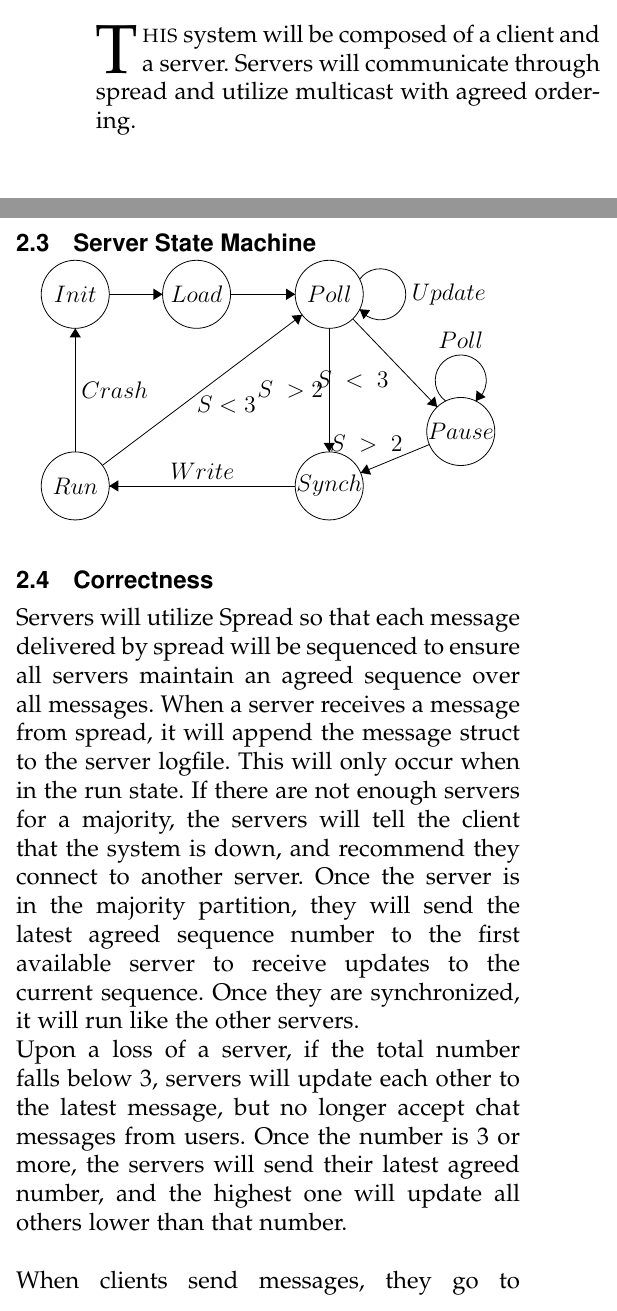
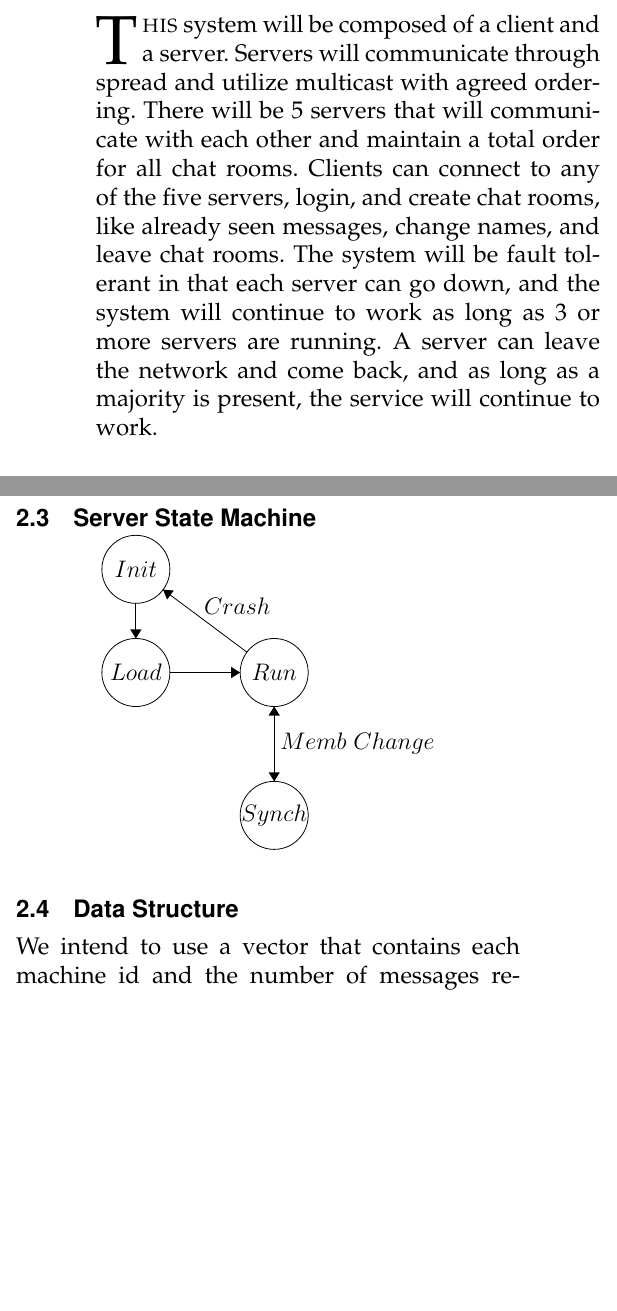
Before and after one commit to sshamilton/chatservice, a LaTeX paper (Design/EN.600.437.FP.FA14.DESIGN.tex): two parts of the columns of page 1 of 2 before the commit and two parts of the columns of the page after it, joined at a grey line, cut so that both start at the same text, the shorter picture padded with empty space. Compiled offline with pdfLaTeX.

Commit message:
chat client started

```diff
--- a/Design/EN.600.437.FP.FA14.DESIGN.tex
+++ b/Design/EN.600.437.FP.FA14.DESIGN.tex
@@ -33,7 +33,7 @@ Our goal is to develop a distributed chat server client system that is fault tol
 }
 \maketitle
 \section{Introduction}
-\IEEEPARstart{T}{his} system will be composed of a client and a server.  Servers will communicate through spread and utilize multicast with agreed ordering.
+\IEEEPARstart{T}{his} system will be composed of a client and a server.  Servers will communicate through spread and utilize multicast with agreed ordering.  There will be 5 servers that will communicate with each other and maintain a total order for all chat rooms.  Clients can connect to any of the five servers, login, and create chat rooms, like already seen messages, change names, and leave chat rooms.  The system will be fault tolerant in that each server can go down, and the system will continue to work as long as 3 or more servers are running.  A server can leave the network and come back, and as long as a majority is present, the service will continue to work.
 \section{Design}
 \subsection{Assumptions}
 Below are our assumptions.
@@ -59,51 +58,32 @@ The message packet is utilized for both chat messages and likes created by a use
 \tikzstyle{every node}+=[inner sep=0pt]
 \draw [black] (3.3,-3.2) circle (3);
 \draw (3.3,-3.2) node {$Init$};
-\draw [black] (14,-3.2) circle (3);
-\draw (14,-3.2) node {$Load$};
-\draw [black] (25.7,-3.2) circle (3);
-\draw (25.7,-3.2) node {$Poll$};
-\draw [black] (25.7,-20.1) circle (3);
-\draw (25.7,-20.1) node {$Synch$};
-\draw [black] (3.3,-20.1) circle (3);
-\draw (3.3,-20.1) node {$Run$};
-\draw [black] (37.3,-15.3) circle (3);
-\draw (37.3,-15.3) node {$Pause$};
-\draw [black] (27.78,-5.37) -- (35.22,-13.13);
-\fill [black] (35.22,-13.13) -- (35.03,-12.21) -- (34.31,-12.9);
-\draw (30.97,-10.72) node [left] {$S\mbox{ }<\mbox{ }3$};
-\draw [black] (25.7,-6.2) -- (25.7,-17.1);
-\fill [black] (25.7,-17.1) -- (26.2,-16.3) -- (25.2,-16.3);
-\draw (25.2,-11.65) node [left] {$S\mbox{ }>2$};
-\draw [black] (6.3,-3.2) -- (11,-3.2);
-\fill [black] (11,-3.2) -- (10.2,-2.7) -- (10.2,-3.7);
-\draw [black] (17,-3.2) -- (22.7,-3.2);
-\fill [black] (22.7,-3.2) -- (21.9,-2.7) -- (21.9,-3.7);
-\draw [black] (22.7,-20.1) -- (6.3,-20.1);
-\fill [black] (6.3,-20.1) -- (7.1,-20.6) -- (7.1,-19.6);
-\draw (14.5,-19.6) node [above] {$Write$};
-\draw [black] (3.3,-17.1) -- (3.3,-6.2);
-\fill [black] (3.3,-6.2) -- (2.8,-7) -- (3.8,-7);
-\draw (3.8,-11.65) node [right] {$Crash$};
-\draw [black] (34.53,-16.45) -- (28.47,-18.95);
-\fill [black] (28.47,-18.95) -- (29.4,-19.11) -- (29.02,-18.19);
-\draw (28.97,-17.16) node [above] {$S\mbox{ }>\mbox{ }2$};
-\draw [black] (35.977,-12.62) arc (234:-54:2.25);
-\draw (37.3,-8.05) node [above] {$Poll$};
-\fill [black] (38.62,-12.62) -- (39.5,-12.27) -- (38.69,-11.68);
-\draw [black] (5.69,-18.29) -- (23.31,-5.01);
-\fill [black] (23.31,-5.01) -- (22.37,-5.09) -- (22.97,-5.89);
-\draw (16.62,-12.15) node [below] {$S<3$};
-\draw [black] (28.38,-1.877) arc (144:-144:2.25);
-\draw (32.95,-3.2) node [right] {$Update\mbox{ }$};
-\fill [black] (28.38,-4.52) -- (28.73,-5.4) -- (29.32,-4.59);
+\draw [black] (3.3,-12.3) circle (3);
+\draw (3.3,-12.3) node {$Load$};
+\draw [black] (15.5,-12.3) circle (3);
+\draw (15.5,-12.3) node {$Run$};
+\draw [black] (15.5,-24.9) circle (3);
+\draw (15.5,-24.9) node {$Synch$};
+\draw [black] (3.3,-6.2) -- (3.3,-9.3);
+\fill [black] (3.3,-9.3) -- (3.8,-8.5) -- (2.8,-8.5);
+\draw [black] (6.3,-12.3) -- (12.5,-12.3);
+\fill [black] (12.5,-12.3) -- (11.7,-11.8) -- (11.7,-12.8);
+\draw [black] (15.5,-15.3) -- (15.5,-21.9);
+\fill [black] (15.5,-21.9) -- (16,-21.1) -- (15,-21.1);
+\draw (16,-18.6) node [right] {$Memb\mbox{ }Change$};
+\draw [black] (15.5,-21.9) -- (15.5,-15.3);
+\fill [black] (15.5,-15.3) -- (15,-16.1) -- (16,-16.1);
+\draw [black] (13.1,-10.51) -- (5.7,-4.99);
+\fill [black] (5.7,-4.99) -- (6.05,-5.87) -- (6.64,-5.07);
+\draw (12.24,-7.25) node [above] {$Crash$};
 \end{tikzpicture}
 \end{center}
 
-\subsection{Correctness}
-Servers will utilize Spread so that each message delivered by spread will be sequenced to ensure all servers maintain an agreed sequence over all messages.  When a server receives a message from spread, it will append the message struct to the server logfile.  This will only occur when in the run state.  If there are not enough servers for a majority, the servers will tell the client that the system is down, and recommend they connect to another server.  Once the server is in the majority partition, they will send the latest agreed sequence number to the first available server to receive updates to the current sequence.  Once they are synchronized, it will run like the other servers.
+\subsection{Data Structure}
+We intend to use a vector that contains each machine id and the number of messages received from each machine.  This will be used at each machine to let other machines know what messages they have received so far.
+We also will have an array for all the chat messages that will contain the message packet struct.
+\subsection{Design Details}
+Each server will maintain the above data structure.  Upon a membership change, servers will
 \\
-Upon a loss of a server, if the total number falls below 3, servers will update each other to the latest message, but no longer accept chat messages from users.  Once the number is 3 or more, the servers will send their latest agreed number, and the highest one will update all others lower than that number.\\
-\\
-When clients send messages, they go to the chat server, and do not appear in the chat room until it is received by the spread daemon and ordered.  When this occurs, the client is updated with their own message in the chat room.
+Upon any membership change, all servers write all messages received to disk at that point.
 \end{document}
```
Also changed, not shown: Design/EN.600.437.FP.FA14.DESIGN.pdf (added), makefile (added), Design/EN.600.437.FP.FA14.DESIGN.tex (5 more changed lines), 3 other files.
